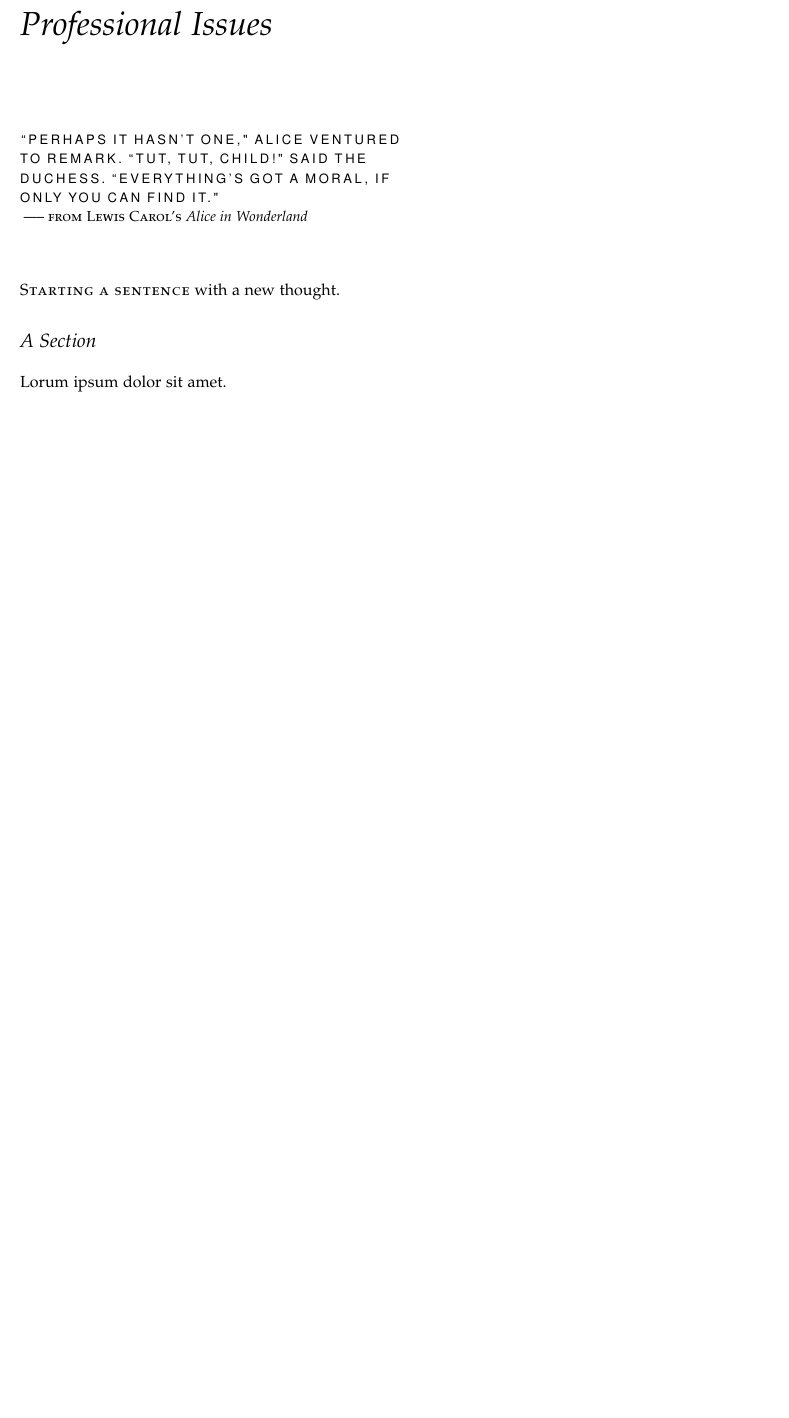
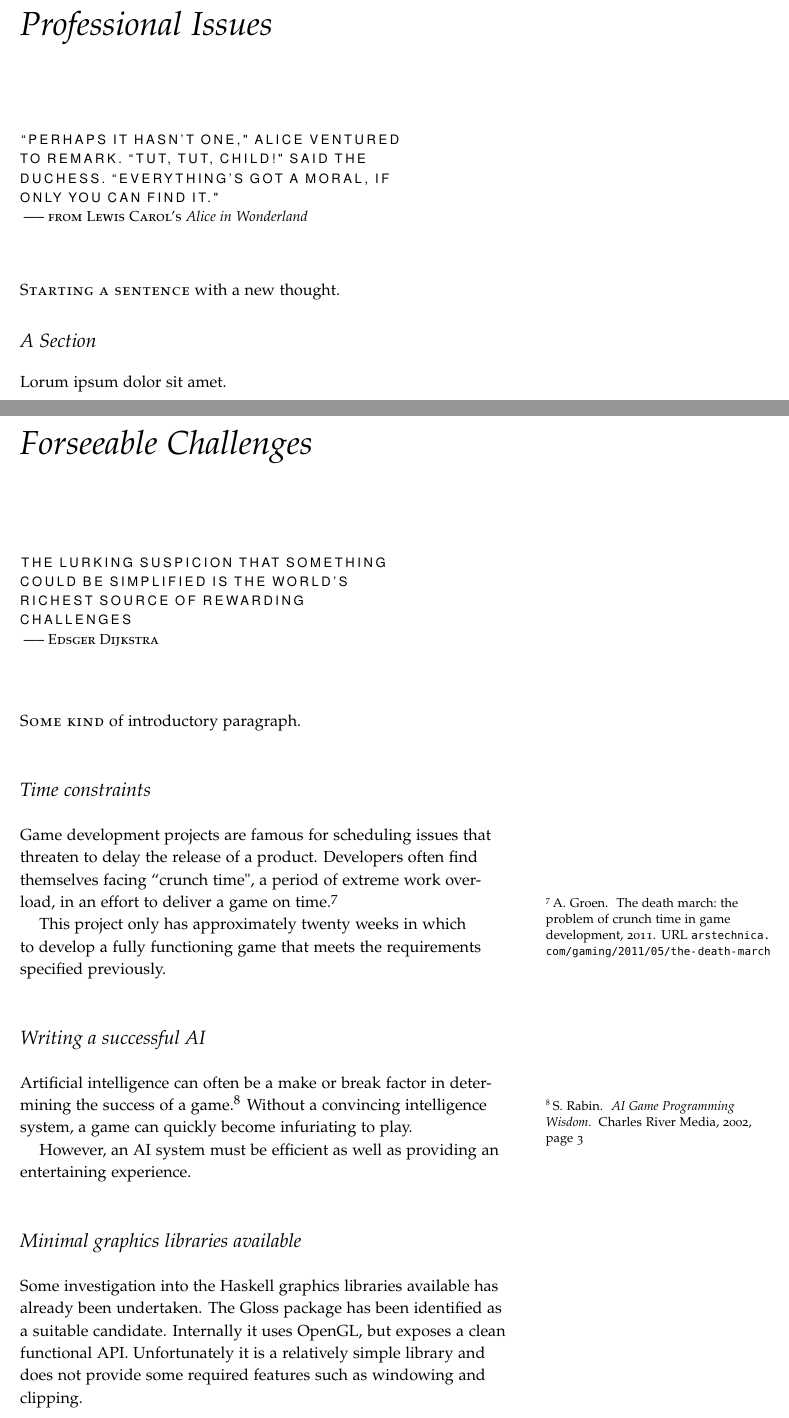
Before and after one commit to laithalissa/Serenity-report, a LaTeX thesis (Group Report/CS407 Group Report.tex, which reads Group Report/chapter/pid/forseeable_challenges.tex): part of page 25 of 57 before the commit and two parts of pages 25 and 27 of 59 after it, the two joined at a grey line, cut so that both start at the same text, the shorter picture padded with empty space. Compiled offline with pdfLaTeX.

Commit message:
Forseeable challenges skeleton

```diff
--- /dev/null
+++ b/Group Report/chapter/pid/forseeable_challenges.tex
@@ -0,0 +1,33 @@
+\chapter[Forseeable Challenges]{Forseeable Challenges}
+\label{ch:forseeable_challenges}
+
+\chapterepigraph{The lurking suspicion that something could be simplified is the world's richest source of rewarding challenges}{Edsger Dijkstra}
+
+\newthought{Some kind} of introductory paragraph.
+
+
+\section{Time constraints}
+
+Game development projects are famous for scheduling issues that threaten to delay the
+release of a product. Developers often find themselves facing ``crunch time", a period
+of extreme work overload, in an effort to deliver a game on time.\cite{groen2011}
+
+This project only has approximately twenty weeks in which to develop a fully functioning
+game that meets the requirements specified previously.
+
+\section{Writing a successful AI}
+
+Artificial intelligence can often be a make or break factor in determining the success of
+a game.\citepage{rabin2002}{page 3} Without a convincing intelligence system, a game can
+quickly become infuriating to play.
+
+However, an AI system must be efficient as well as providing an entertaining experience.
+
+\section{Minimal graphics libraries available}
+
+Some investigation into the Haskell graphics libraries available has already been undertaken.
+The Gloss package has been identified as a suitable candidate. Internally it
+uses OpenGL, but exposes a clean functional API. Unfortunately it is a relatively simple
+library and does not provide some required features such as windowing and clipping.
+
+\section{Efficiency problems}
```
Also changed, not shown: Group Report/document.tex (+1 -0 lines), Group Report/references.bib (+12 -0 lines).
